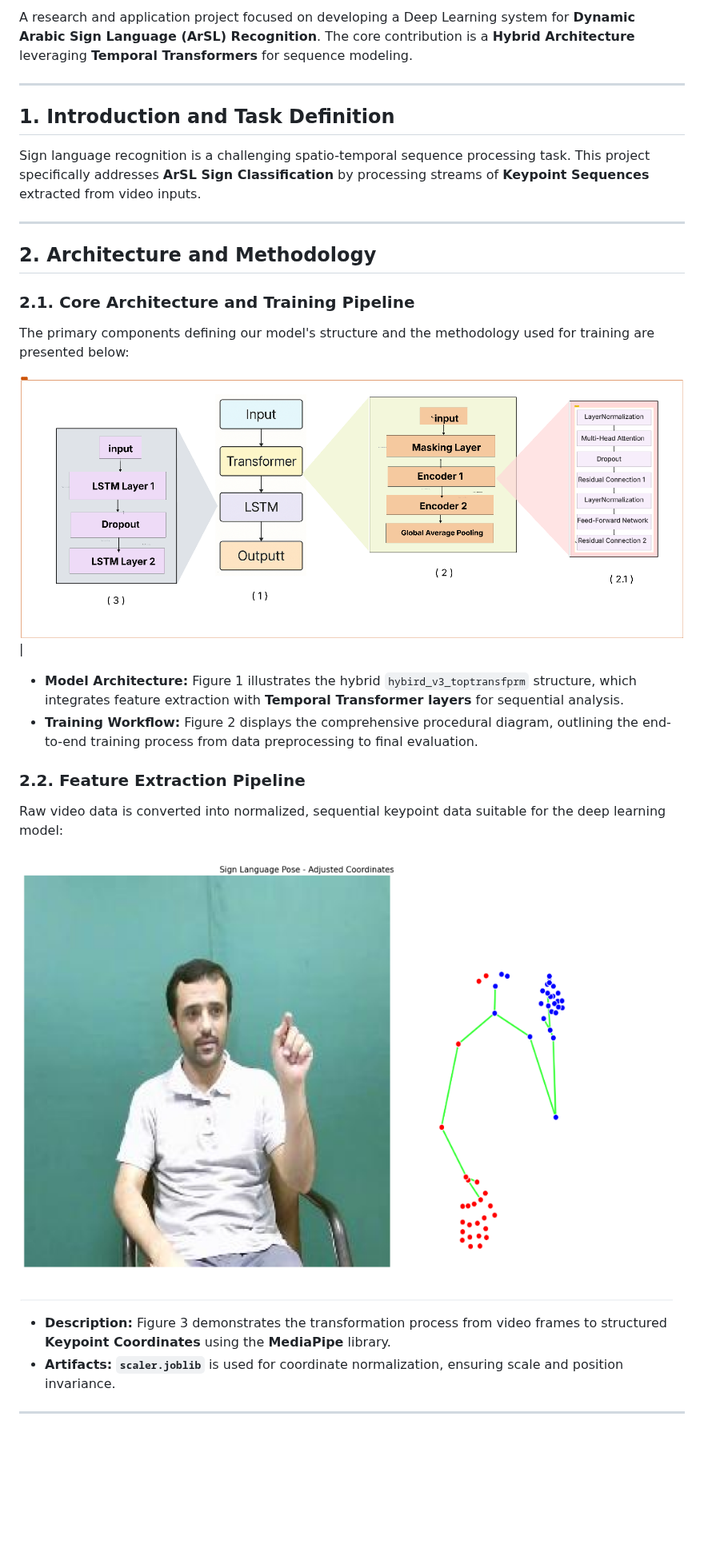
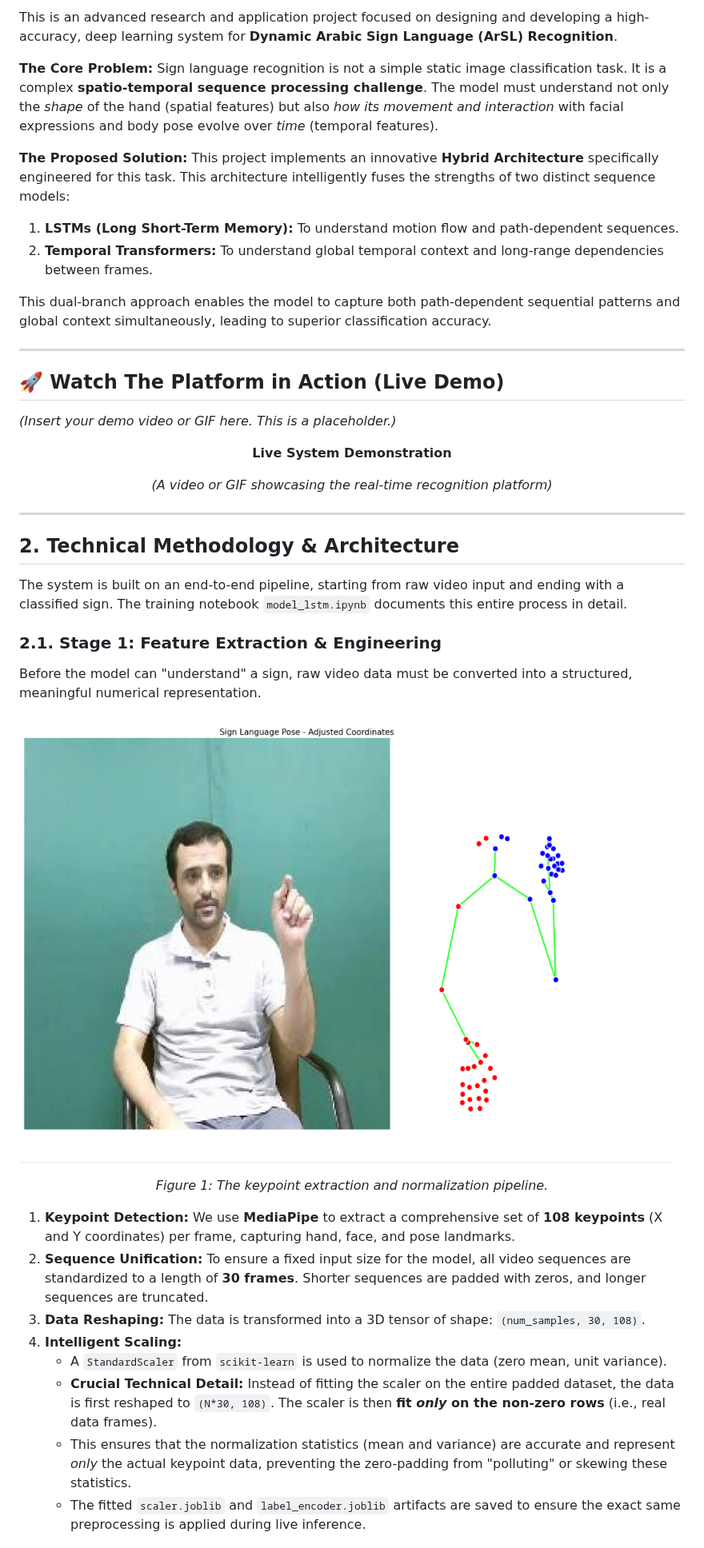
Before and after one commit to Shatha3344/arabic_sign_deeplearning, a Markdown page: README.md, the part around one of its changes. Shown at 80% size. Rendered like a GitHub page; blank space fills up the shorter version.

```diff
--- a/README.md
+++ b/README.md
@@ -9,33 +13,46 @@
 
-A research and application project focused on developing a Deep Learning system for **Dynamic Arabic Sign Language (ArSL) Recognition**. The core contribution is a **Hybrid Architecture** leveraging **Temporal Transformers** for sequence modeling.
+This is an advanced research and application project focused on designing and developing a high-accuracy, deep learning system for **Dynamic Arabic Sign Language (ArSL) Recognition**.
 
------
+**The Core Problem:**
+Sign language recognition is not a simple static image classification task. It is a complex **spatio-temporal sequence processing challenge**. The model must understand not only the *shape* of the hand (spatial features) but also *how its movement and interaction* with facial expressions and body pose evolve over *time* (temporal features).
 
-## 1\. Introduction and Task Definition
+**The Proposed Solution:**
+This project implements an innovative **Hybrid Architecture** specifically engineered for this task. This architecture intelligently fuses the strengths of two distinct sequence models:
+1.  **LSTMs (Long Short-Term Memory):** To understand motion flow and path-dependent sequences.
+2.  **Temporal Transformers:** To understand global temporal context and long-range dependencies between frames.
 
-Sign language recognition is a challenging spatio-temporal sequence processing task. This project specifically addresses **ArSL Sign Classification** by processing streams of **Keypoint Sequences** extracted from video inputs.
+This dual-branch approach enables the model to capture both path-dependent sequential patterns and global context simultaneously, leading to superior classification accuracy.
 
------
+---
 
-## 2\. Architecture and Methodology
+## 🚀 Watch The Platform in Action (Live Demo)
 
-### 2.1. Core Architecture and Training Pipeline
+*(Insert your demo video or GIF here. This is a placeholder.)*
 
-The primary components defining our model's structure and the methodology used for training are presented below:
+<div align="center">
+  <p><b>Live System Demonstration</b></p>
+  <p><i>(A video or GIF showcasing the real-time recognition platform)</i></p>
+</div>
 
-![**Figure 1: Model Architecture**](asset/image/architecture.png) |
+---
 
-  * **Model Architecture:** Figure 1 illustrates the hybrid `hybird_v3_toptransfprm` structure, which integrates feature extraction with **Temporal Transformer layers** for sequential analysis.
-  * **Training Workflow:** Figure 2 displays the comprehensive procedural diagram, outlining the end-to-end training process from data preprocessing to final evaluation.
+## 2. Technical Methodology & Architecture
 
-### 2.2. Feature Extraction Pipeline
+The system is built on an end-to-end pipeline, starting from raw video input and ending with a classified sign. The training notebook `model_lstm.ipynb` documents this entire process in detail.
 
-Raw video data is converted into normalized, sequential keypoint data suitable for the deep learning model:
+### 2.1. Stage 1: Feature Extraction & Engineering
 
-![**Figure 3: Keypoint Extraction Pipeline**](asset/image/pipe.png)
+Before the model can "understand" a sign, raw video data must be converted into a structured, meaningful numerical representation.
 
-  * **Description:** Figure 3 demonstrates the transformation process from video frames to structured **Keypoint Coordinates** using the **MediaPipe** library.
-  * **Artifacts:** **`scaler.joblib`** is used for coordinate normalization, ensuring scale and position invariance.
+![**Figure 1: Keypoint Extraction Pipeline**](asset/image/pipe.png)
+*<p align="center">Figure 1: The keypoint extraction and normalization pipeline.</p>*
 
------
+1.  **Keypoint Detection:** We use **MediaPipe** to extract a comprehensive set of **108 keypoints** (X and Y coordinates) per frame, capturing hand, face, and pose landmarks.
+2.  **Sequence Unification:** To ensure a fixed input size for the model, all video sequences are standardized to a length of **30 frames**. Shorter sequences are padded with zeros, and longer sequences are truncated.
+3.  **Data Reshaping:** The data is transformed into a 3D tensor of shape: `(num_samples, 30, 108)`.
+4.  **Intelligent Scaling:**
+    * A `StandardScaler` from `scikit-learn` is used to normalize the data (zero mean, unit variance).
+    * **Crucial Technical Detail:** Instead of fitting the scaler on the entire padded dataset, the data is first reshaped to `(N*30, 108)`. The scaler is then **fit *only* on the non-zero rows** (i.e., real data frames).
+    * This ensures that the normalization statistics (mean and variance) are accurate and represent *only* the actual keypoint data, preventing the zero-padding from "polluting" or skewing these statistics.
+    * The fitted `scaler.joblib` and `label_encoder.joblib` artifacts are saved to ensure the exact same preprocessing is applied during live inference.
 
```
Also changed, not shown: other parts of README.md (+142 -64 lines).
